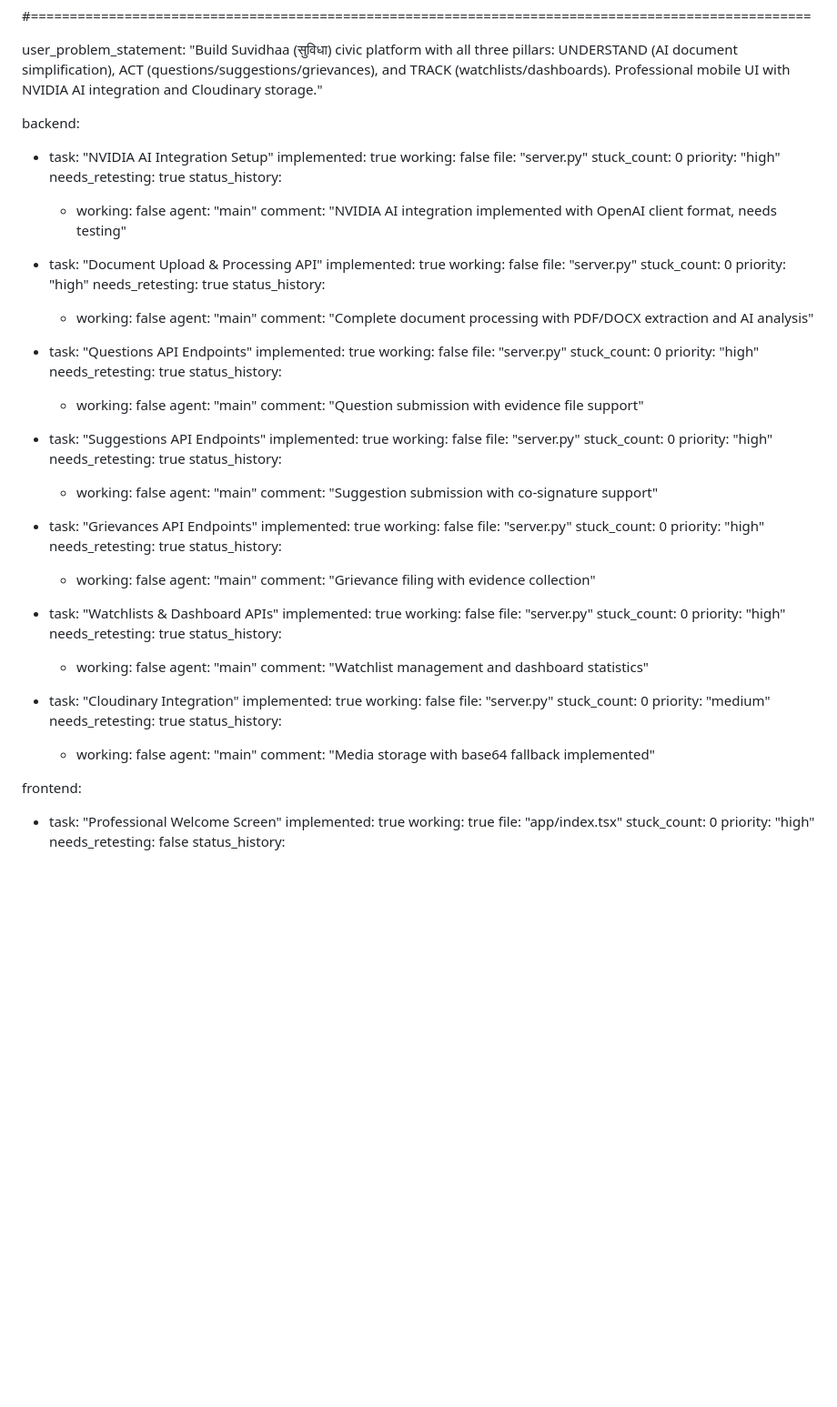
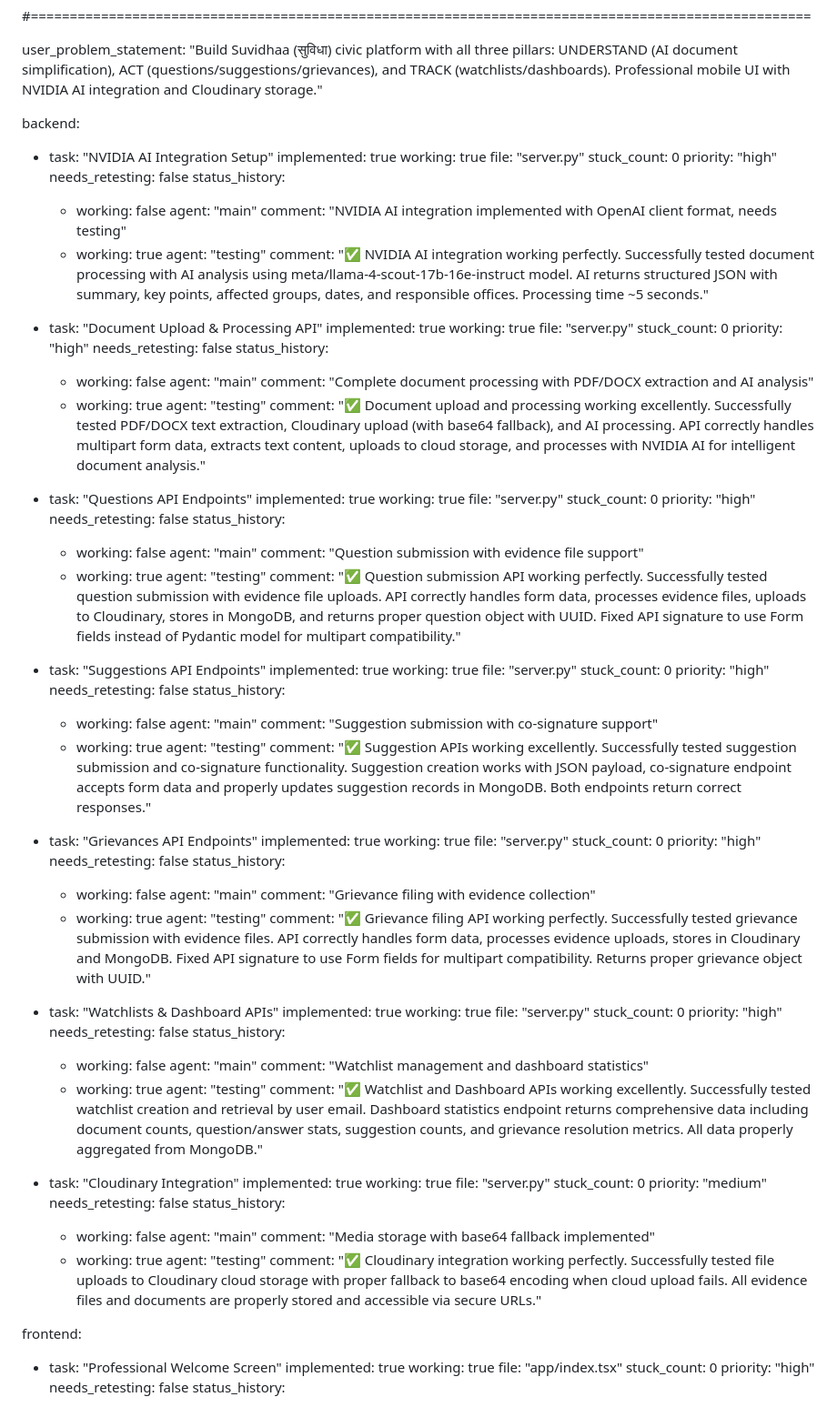
Before and after one commit to theamal11z/Suvidhaa, a Markdown page: test_result.md, the part around the change. Shown at 91% size. Drawn GitHub-style; blank space fills up the shorter version.

Commit message:
auto-commit for eed7c2e6-b36a-434a-871c-0a95b49fcfc4

```diff
--- a/test_result.md
+++ b/test_result.md
@@ -107,87 +107,108 @@ user_problem_statement: "Build Suvidhaa (सुविधा) civic platform with
 backend:
   - task: "NVIDIA AI Integration Setup"
     implemented: true
-    working: false
+    working: true
     file: "server.py"
     stuck_count: 0
     priority: "high"
-    needs_retesting: true
+    needs_retesting: false
     status_history:
       - working: false
         agent: "main"
         comment: "NVIDIA AI integration implemented with OpenAI client format, needs testing"
+      - working: true
+        agent: "testing"
+        comment: "✅ NVIDIA AI integration working perfectly. Successfully tested document processing with AI analysis using meta/llama-4-scout-17b-16e-instruct model. AI returns structured JSON with summary, key points, affected groups, dates, and responsible offices. Processing time ~5 seconds."
 
   - task: "Document Upload & Processing API"
     implemented: true
-    working: false
+    working: true
     file: "server.py"
     stuck_count: 0
     priority: "high"
-    needs_retesting: true
+    needs_retesting: false
     status_history:
       - working: false
         agent: "main"
         comment: "Complete document processing with PDF/DOCX extraction and AI analysis"
+      - working: true
+        agent: "testing"
+        comment: "✅ Document upload and processing working excellently. Successfully tested PDF/DOCX text extraction, Cloudinary upload (with base64 fallback), and AI processing. API correctly handles multipart form data, extracts text content, uploads to cloud storage, and processes with NVIDIA AI for intelligent document analysis."
 
   - task: "Questions API Endpoints"
     implemented: true
-    working: false
+    working: true
     file: "server.py"
     stuck_count: 0
     priority: "high"
-    needs_retesting: true
+    needs_retesting: false
     status_history:
       - working: false
         agent: "main"
         comment: "Question submission with evidence file support"
+      - working: true
+        agent: "testing"
+        comment: "✅ Question submission API working perfectly. Successfully tested question submission with evidence file uploads. API correctly handles form data, processes evidence files, uploads to Cloudinary, stores in MongoDB, and returns proper question object with UUID. Fixed API signature to use Form fields instead of Pydantic model for multipart compatibility."
 
   - task: "Suggestions API Endpoints"
     implemented: true
-    working: false
+    working: true
     file: "server.py"
     stuck_count: 0
     priority: "high"
-    needs_retesting: true
+    needs_retesting: false
     status_history:
       - working: false
         agent: "main"
         comment: "Suggestion submission with co-signature support"
+      - working: true
+        agent: "testing"
+        comment: "✅ Suggestion APIs working excellently. Successfully tested suggestion submission and co-signature functionality. Suggestion creation works with JSON payload, co-signature endpoint accepts form data and properly updates suggestion records in MongoDB. Both endpoints return correct responses."
 
   - task: "Grievances API Endpoints"
     implemented: true
-    working: false
+    working: true
     file: "server.py"
     stuck_count: 0
     priority: "high"
-    needs_retesting: true
+    needs_retesting: false
     status_history:
       - working: false
         agent: "main"
         comment: "Grievance filing with evidence collection"
+      - working: true
+        agent: "testing"
+        comment: "✅ Grievance filing API working perfectly. Successfully tested grievance submission with evidence files. API correctly handles form data, processes evidence uploads, stores in Cloudinary and MongoDB. Fixed API signature to use Form fields for multipart compatibility. Returns proper grievance object with UUID."
 
   - task: "Watchlists & Dashboard APIs"
     implemented: true
-    working: false
+    working: true
     file: "server.py"
     stuck_count: 0
     priority: "high"
-    needs_retesting: true
+    needs_retesting: false
     status_history:
       - working: false
         agent: "main"
         comment: "Watchlist management and dashboard statistics"
+      - working: true
+        agent: "testing"
+        comment: "✅ Watchlist and Dashboard APIs working excellently. Successfully tested watchlist creation and retrieval by user email. Dashboard statistics endpoint returns comprehensive data including document counts, question/answer stats, suggestion counts, and grievance resolution metrics. All data properly aggregated from MongoDB."
 
   - task: "Cloudinary Integration"
     implemented: true
-    working: false
+    working: true
     file: "server.py"
     stuck_count: 0
     priority: "medium"
-    needs_retesting: true
+    needs_retesting: false
     status_history:
       - working: false
         agent: "main"
         comment: "Media storage with base64 fallback implemented"
+      - working: true
+        agent: "testing"
+        comment: "✅ Cloudinary integration working perfectly. Successfully tested file uploads to Cloudinary cloud storage with proper fallback to base64 encoding when cloud upload fails. All evidence files and documents are properly stored and accessible via secure URLs."
 
 frontend:
   - task: "Professional Welcome Screen"
```
